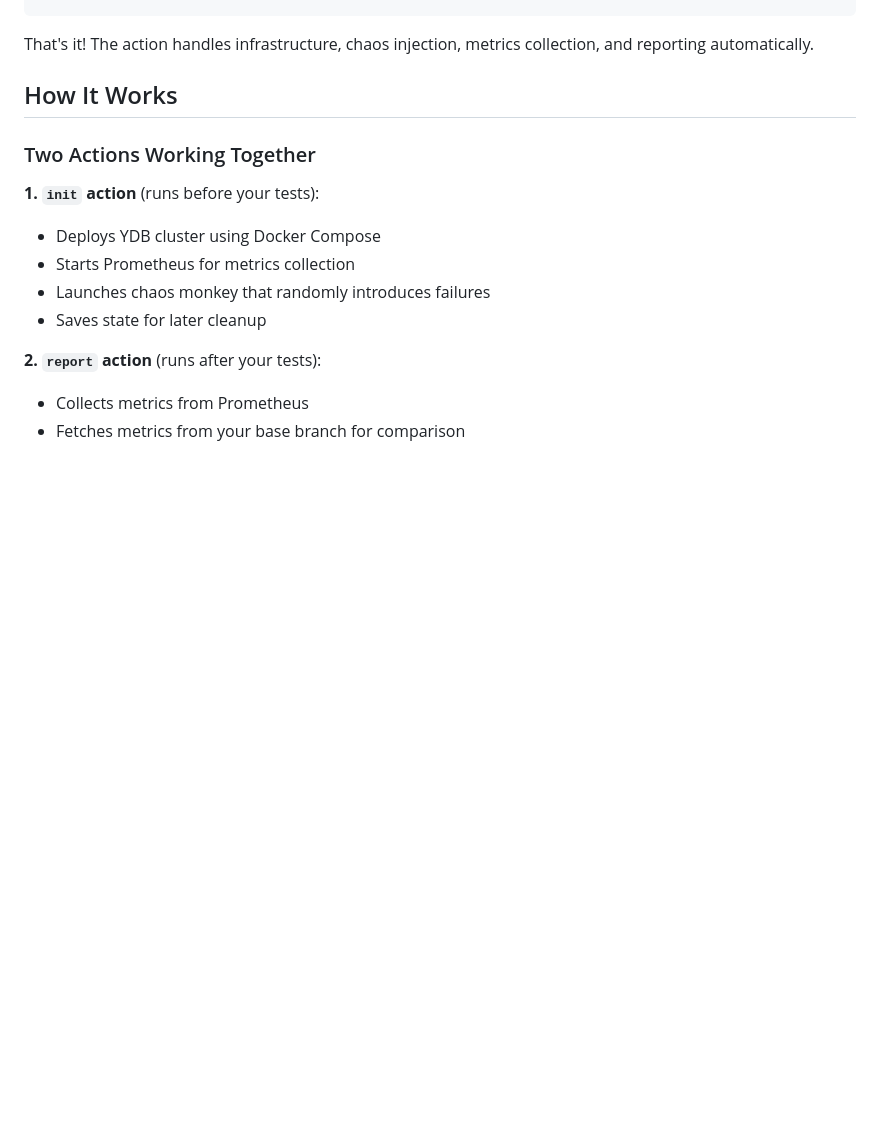
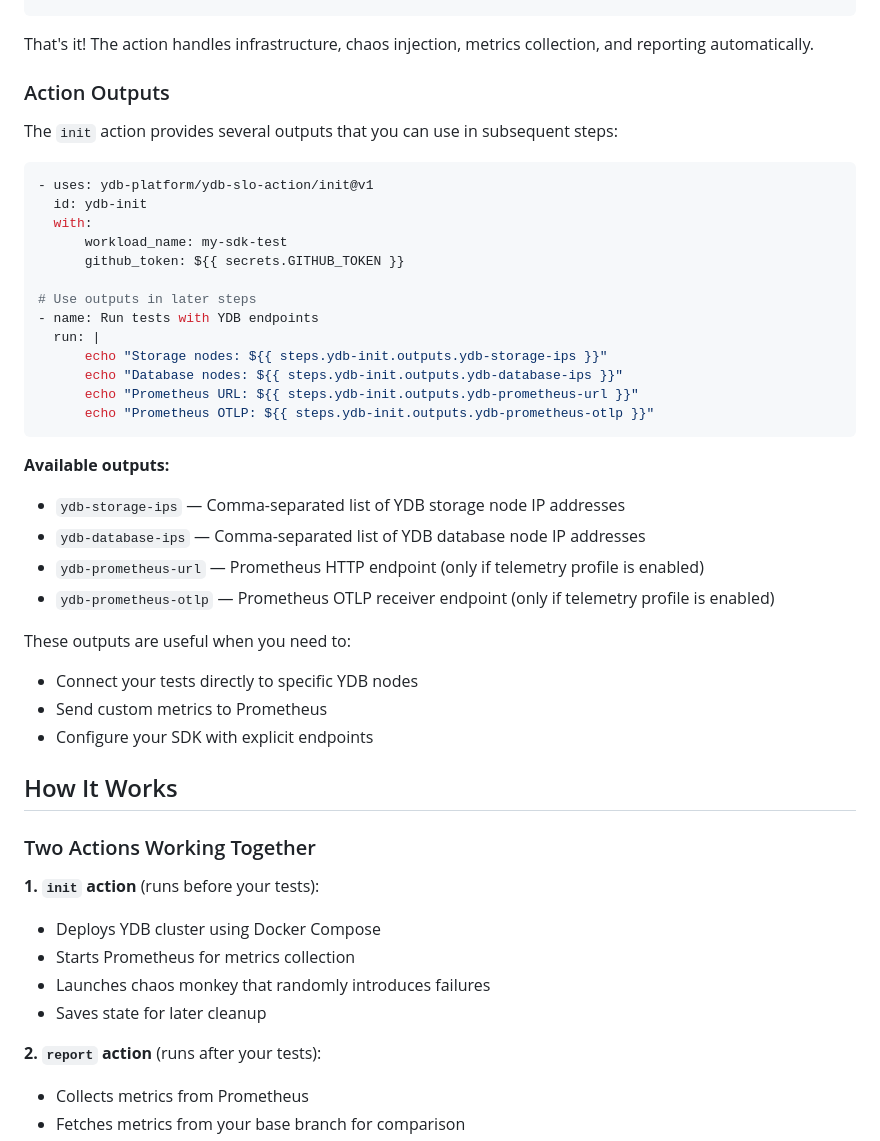
Before and after one commit to ydb-platform/ydb-slo-action, a Markdown page: README.md, the part around the change. GitHub-like rendering; blank space fills up the shorter version.

Commit message:
📝 Document init action outputs in README
Added a new 'Action Outputs' section documenting the four outputs provided by the init action: ydb-storage-ips, ydb-database-ips, ydb-prometheus-url, and ydb-prometheus-otlp.

Included usage examples showing how to capture and use these outputs in subsequent workflow steps, along with explanations of when these outputs are useful for connecting tests to specific nodes, sending custom metrics, or configuring SDK endpoints.

````diff
--- a/README.md
+++ b/README.md
@@ -57,6 +57,39 @@ jobs:
 ```
 
 That's it! The action handles infrastructure, chaos injection, metrics collection, and reporting automatically.
+
+### Action Outputs
+
+The `init` action provides several outputs that you can use in subsequent steps:
+
+```yaml
+- uses: ydb-platform/ydb-slo-action/init@v1
+  id: ydb-init
+  with:
+      workload_name: my-sdk-test
+      github_token: ${{ secrets.GITHUB_TOKEN }}
+
+# Use outputs in later steps
+- name: Run tests with YDB endpoints
+  run: |
+      echo "Storage nodes: ${{ steps.ydb-init.outputs.ydb-storage-ips }}"
+      echo "Database nodes: ${{ steps.ydb-init.outputs.ydb-database-ips }}"
+      echo "Prometheus URL: ${{ steps.ydb-init.outputs.ydb-prometheus-url }}"
+      echo "Prometheus OTLP: ${{ steps.ydb-init.outputs.ydb-prometheus-otlp }}"
+```
+
+**Available outputs:**
+
+- `ydb-storage-ips` — Comma-separated list of YDB storage node IP addresses
+- `ydb-database-ips` — Comma-separated list of YDB database node IP addresses
+- `ydb-prometheus-url` — Prometheus HTTP endpoint (only if telemetry profile is enabled)
+- `ydb-prometheus-otlp` — Prometheus OTLP receiver endpoint (only if telemetry profile is enabled)
+
+These outputs are useful when you need to:
+
+- Connect your tests directly to specific YDB nodes
+- Send custom metrics to Prometheus
+- Configure your SDK with explicit endpoints
 
 ## How It Works
 
````
